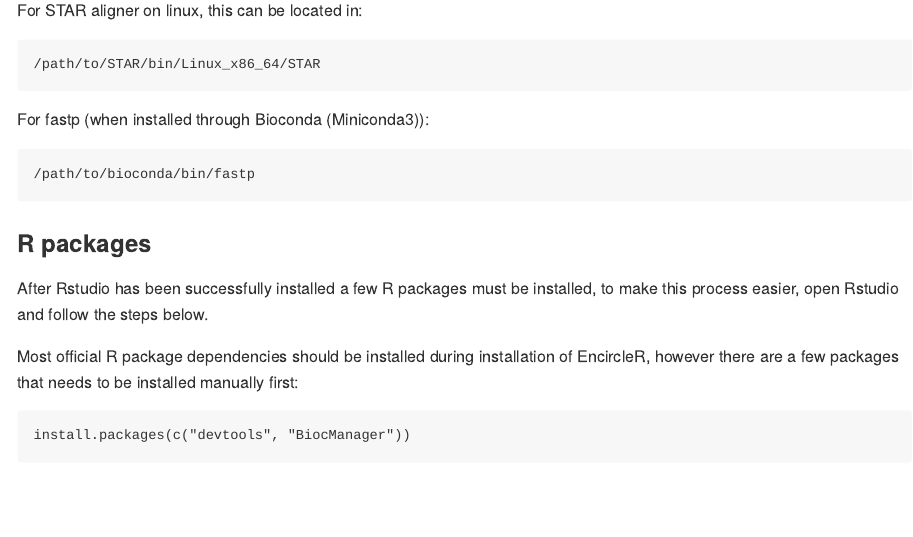
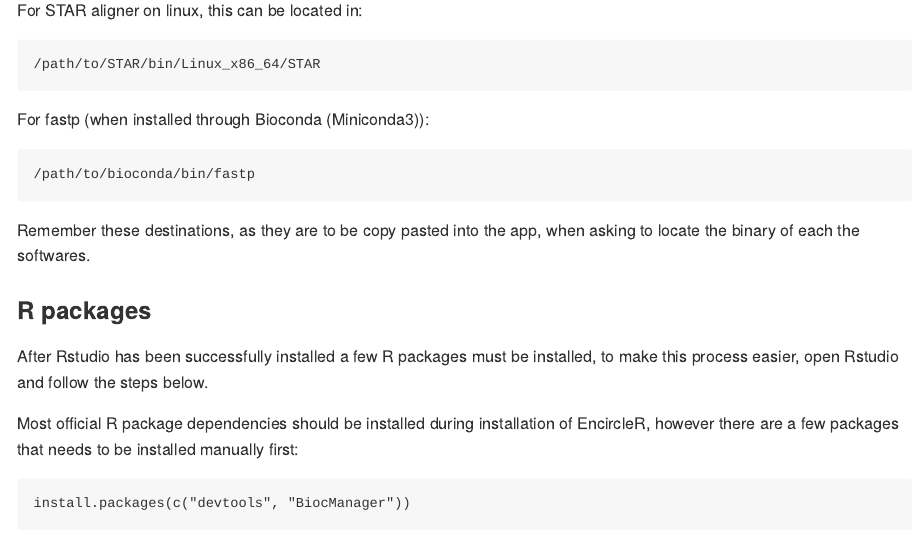
Before and after one commit to KasperThystrup/EncircleR, an R Markdown document (README.Rmd): the page in a window 1100 px wide, from 670 px down. The pictures show the output file README.md that the author committed with the source, drawn offline in the style of GitHub.

Commit message:
Knittet readme

````diff
--- a/README.Rmd
+++ b/README.Rmd
@@ -39,6 +39,8 @@ For fastp (when installed through Bioconda (Miniconda3)):
 ```{bash, eval=FALSE}
 /path/to/bioconda/bin/fastp
 ```
+
+Remember these destinations, as they are to be copy pasted into the app, when asking to locate the binary of each the softwares.
 
 ### R packages
 After Rstudio has been successfully installed a few R packages must be installed, to make this process easier, open Rstudio and follow the steps below.
````
Also changed, not shown: README.md, README.Rmd (1 more changed lines).
